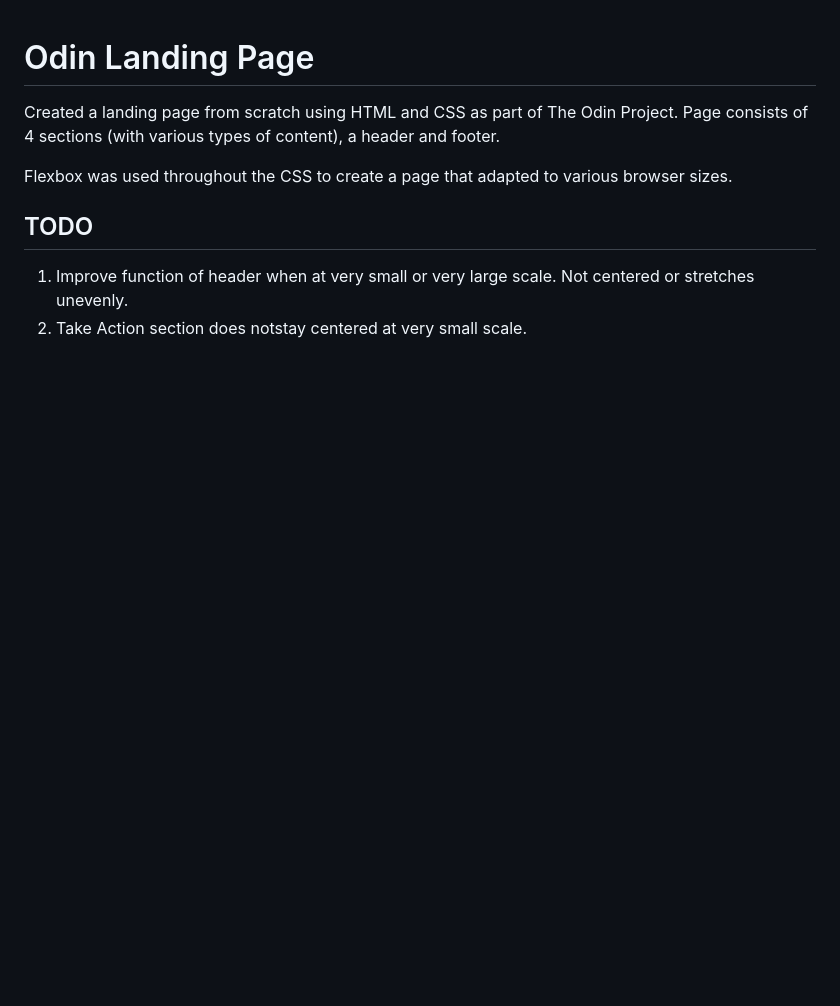
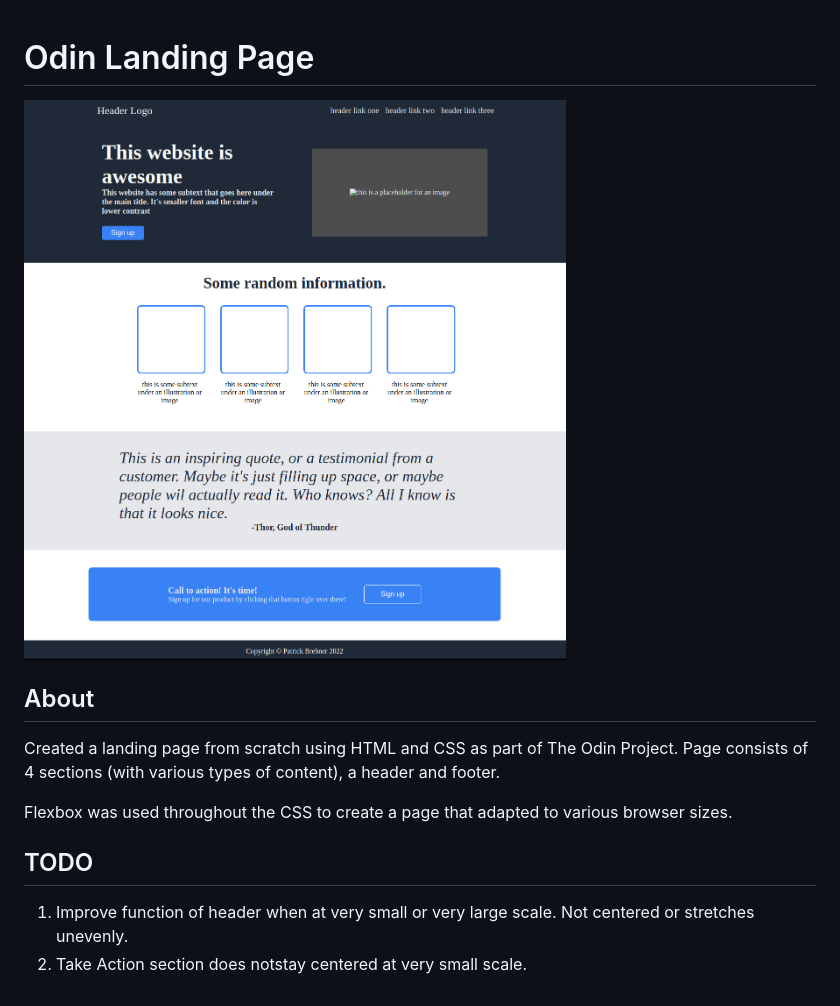
Before and after one commit to pbrebner/odin-landing-page, a Markdown page: README.md, the part around the change. Drawn GitHub-style; pictures changed too: UI.png (added); blank space fills up the shorter version.

```diff
--- a/README.md
+++ b/README.md
@@ -1,4 +1,8 @@
 # Odin Landing Page
+
+![My Image](UI.png)
+
+## About
 
 Created a landing page from scratch using HTML and CSS as part of The Odin Project. Page consists of 4 sections (with various types of content), a header and footer.
 
```
